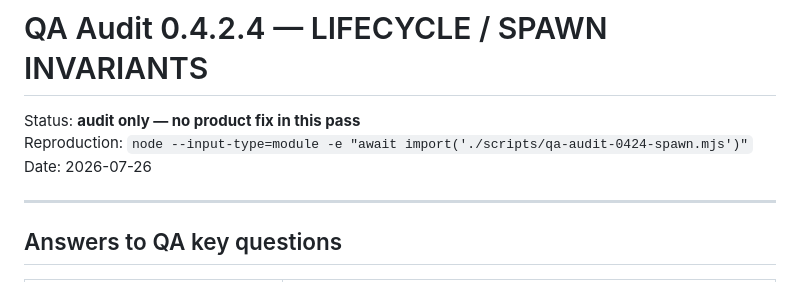
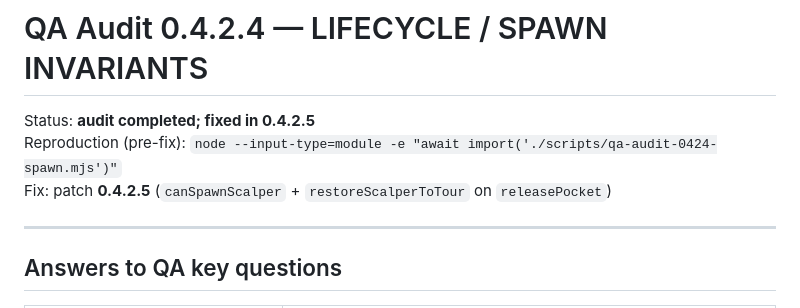
Before and after one commit to immasopro/fuel-defense, a Markdown page: docs/QA_0424_SPAWN_AUDIT.md, the part around the change. Drawn GitHub-style.

Commit message:
Note 0.4.2.4 spawn audit fixed in 0.4.2.5.

```diff
--- a/docs/QA_0424_SPAWN_AUDIT.md
+++ b/docs/QA_0424_SPAWN_AUDIT.md
@@ -1,8 +1,8 @@
 # QA Audit 0.4.2.4 — LIFECYCLE / SPAWN INVARIANTS
 
-Status: **audit only — no product fix in this pass**
-Reproduction: `node --input-type=module -e "await import('./scripts/qa-audit-0424-spawn.mjs')"`
-Date: 2026-07-26
+Status: **audit completed; fixed in 0.4.2.5**
+Reproduction (pre-fix): `node --input-type=module -e "await import('./scripts/qa-audit-0424-spawn.mjs')"`
+Fix: patch **0.4.2.5** (`canSpawnScalper` + `restoreScalperToTour` on `releasePocket`)
 
 ---
 
```
